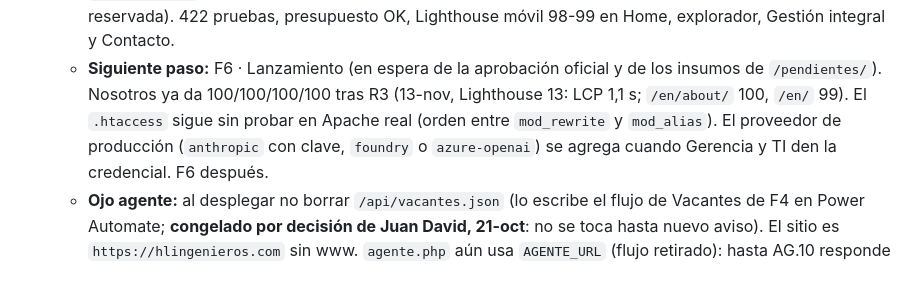
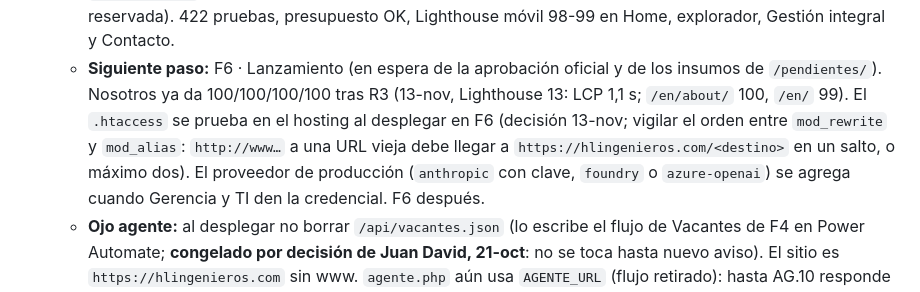
Before and after one commit to HLIngenieros/WebHL, a Markdown page: CLAUDE.md, the part around the change. Rendered like a GitHub page.

Commit message:
F6: el .htaccess se prueba en el hosting al desplegar (decisión 13-nov)
Co-Authored-By: Claude Opus 5.5 <noreply@anthropic.com>

```diff
--- a/CLAUDE.md
+++ b/CLAUDE.md
@@ -335,8 +335,9 @@ clave de API para desarrollo, `widgetcode` de SalesIQ y certificados ISO en PDF.
     Contacto corregido (banda de pasos reservada). 422 pruebas, presupuesto OK, Lighthouse móvil 98-99 en Home, explorador,
     Gestión integral y Contacto.
   - **Siguiente paso:** F6 · Lanzamiento (en espera de la aprobación oficial y de los insumos de `/pendientes/`). Nosotros
-    ya da 100/100/100/100 tras R3 (13-nov, Lighthouse 13: LCP 1,1 s; `/en/about/` 100, `/en/` 99). El `.htaccess` sigue sin
-    probar en Apache real (orden entre `mod_rewrite` y `mod_alias`). El proveedor de producción (`anthropic` con clave,
+    ya da 100/100/100/100 tras R3 (13-nov, Lighthouse 13: LCP 1,1 s; `/en/about/` 100, `/en/` 99). El `.htaccess` se prueba
+    en el hosting al desplegar en F6 (decisión 13-nov; vigilar el orden entre `mod_rewrite` y `mod_alias`: `http://www…` a
+    una URL vieja debe llegar a `https://hlingenieros.com/<destino>` en un salto, o máximo dos). El proveedor de producción (`anthropic` con clave,
     `foundry` o `azure-openai`) se agrega cuando Gerencia y TI den la credencial. F6 después.
   - **Ojo agente:** al desplegar no borrar `/api/vacantes.json` (lo escribe el flujo de Vacantes de F4 en Power
     Automate; **congelado por decisión de Juan David, 21-oct**: no se toca hasta nuevo aviso). El sitio es `https://hlingenieros.com` sin www.
```
